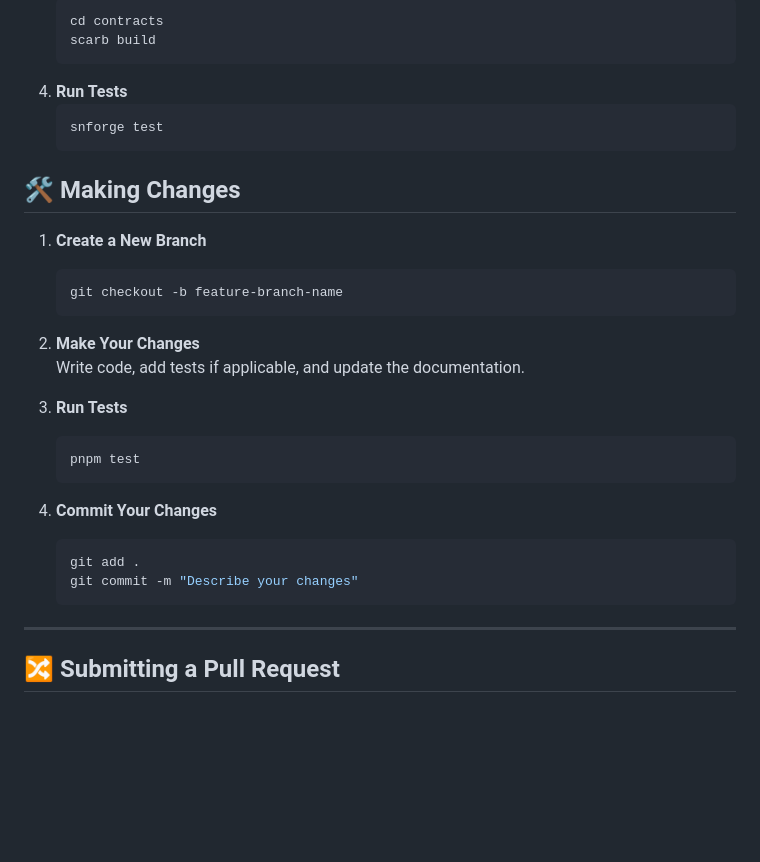
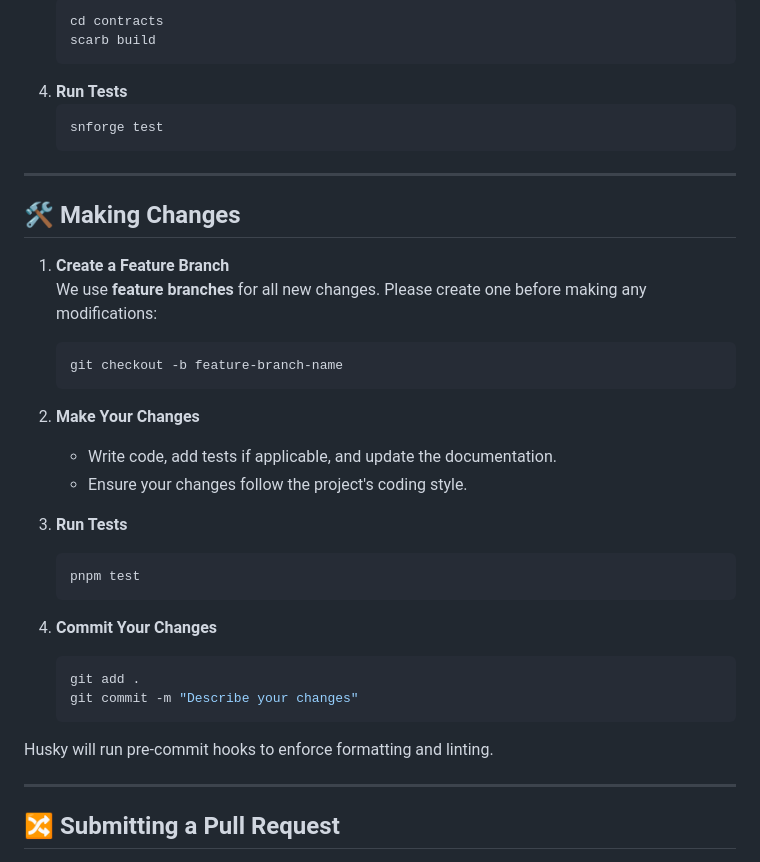
Before and after one commit to laryhills/StakCast, a Markdown page: docs/CONTRIBUTING.md, the part around one of its changes. Drawn GitHub-style; blank space fills up the shorter version.

````diff
--- a/docs/CONTRIBUTING.md
+++ b/docs/CONTRIBUTING.md
@@ -78,14 +68,18 @@ Stakcast includes smart contracts written in [Cairo](https://cairo-lang.org/) fo
    snforge test
    ```
 
+---
+
 ## 🛠 Making Changes
-1. **Create a New Branch**
+1. **Create a Feature Branch**
+   We use **feature branches** for all new changes. Please create one before making any modifications:
    ```bash
    git checkout -b feature-branch-name
    ```
 
 2. **Make Your Changes**
-   Write code, add tests if applicable, and update the documentation.
+   - Write code, add tests if applicable, and update the documentation.
+   - Ensure your changes follow the project's coding style.
 
 3. **Run Tests**
    ```bash
@@ -97,6 +91,8 @@ Stakcast includes smart contracts written in [Cairo](https://cairo-lang.org/) fo
    git add .
    git commit -m "Describe your changes"
    ```
+
+Husky will run pre-commit hooks to enforce formatting and linting.
 
 ---
 
````
Also changed, not shown: other parts of docs/CONTRIBUTING.md (+14 -21 lines).
